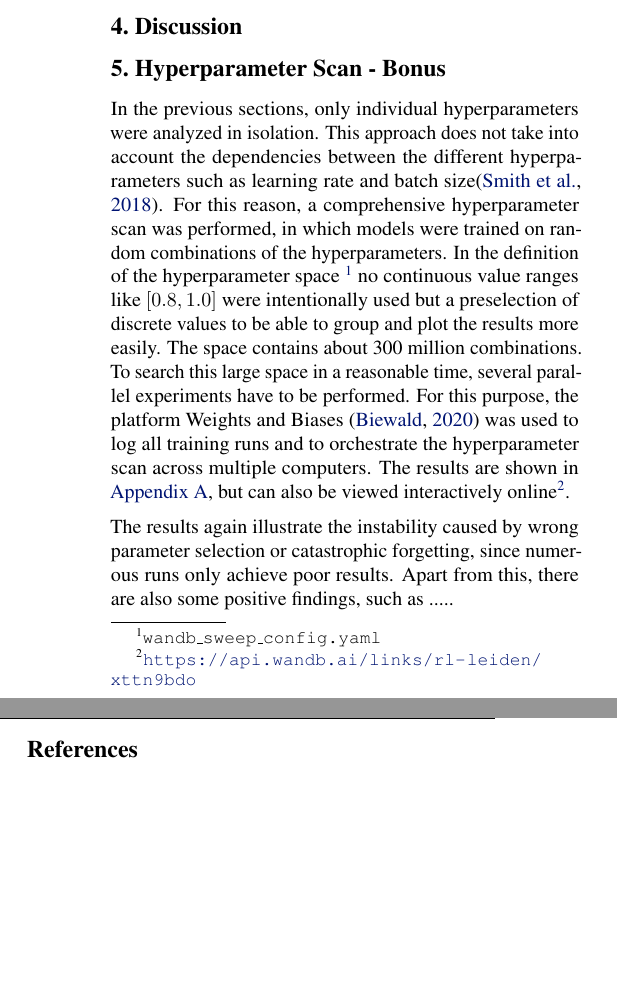
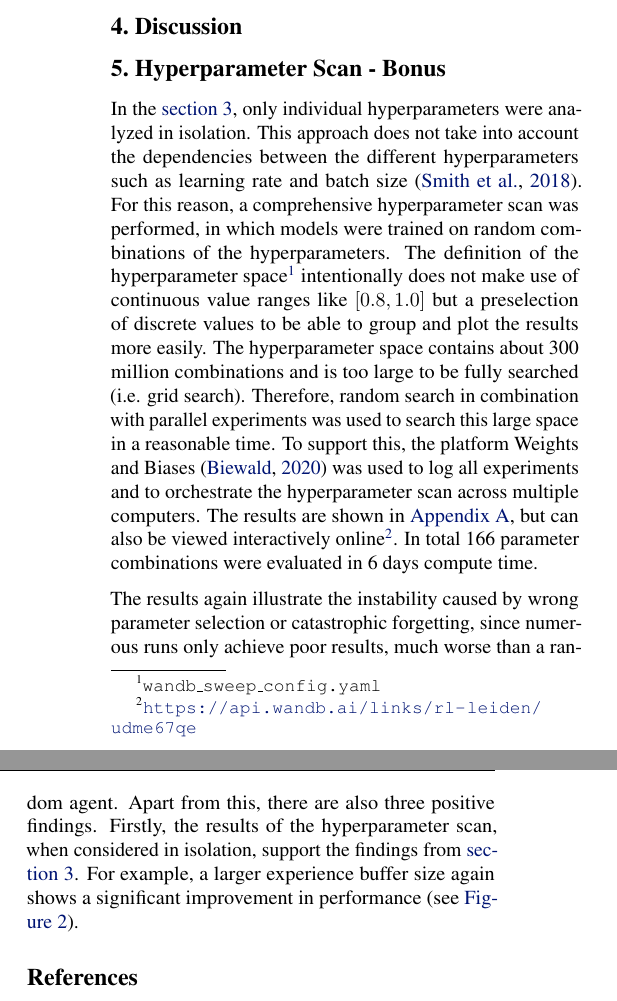
Before and after one commit to tomanci/RL_A2, a LaTeX paper (report/main.tex): two parts of the columns of page 3 of 4, joined at a grey line, cut so that both start at the same text, the shorter picture padded with empty space. Compiled offline with pdfLaTeX.

Commit message:
wip: hyperparameter scan interpretation

```diff
--- a/report/main.tex
+++ b/report/main.tex
@@ -262,28 +269,31 @@ subsequent target predictions.
 
 % Improvements
 %   Use soft update from PolicyNet to Target net instead of hard copy every x epochs
-%   Use early stopping to limit effect of overfitting and catastrophic forgetting
+%   Use early stopping to limit effect of overfitting and catastrophic forgetting and reduce computation time
 %   Use other Optimizer (SGD) and loss metric (Huber-loss)
 
 \section{Hyperparameter Scan - Bonus}
 \label{sec:bonus}
-In the previous sections, only individual hyperparameters were analyzed in isolation.
+In the \autoref{sec:results}, only individual hyperparameters were analyzed in isolation.
 This approach does not take into account the dependencies between the different hyperparameters
-such as learning rate and batch size\cite{DBLP:conf/iclr/SmithKYL18}.
+such as learning rate and batch size~\cite{DBLP:conf/iclr/SmithKYL18}.
 For this reason, a comprehensive hyperparameter scan was performed, in which models were trained on random combinations of the hyperparameters.
-In the definition of the hyperparameter space \footnote{\texttt{wandb\_sweep\_config.yaml}}
-no continuous value ranges like $[0.8, 1.0]$ were intentionally used but a preselection of discrete values to be able to group and plot the results more easily.
-The space contains about 300 million combinations.
-To search this large space in a reasonable time, several parallel experiments have to be performed.
-For this purpose, the platform Weights and Biases~\cite{wandb} was used to log all training runs and to orchestrate the hyperparameter scan across multiple computers.
+The definition of the hyperparameter space\footnote{\texttt{wandb\_sweep\_config.yaml}}
+intentionally does not make use of continuous value ranges like $[0.8, 1.0]$ but a preselection of discrete values to be able to group and plot the results more easily.
+The hyperparameter space contains about 300 million combinations and is too large to be fully searched (i.e. grid search).
+Therefore, random search in combination with parallel experiments was used to search this large space in a reasonable time.
+To support this, the platform Weights and Biases~\cite{wandb} was used to log all experiments and to orchestrate the hyperparameter scan across multiple computers.
 The results are shown in \autoref{sec:hyperparameter-scan-results},
 % TODO Update link to wandb
-but can also be viewed interactively online\footnote{\url{https://api.wandb.ai/links/rl-leiden/xttn9bdo}}.
+but can also be viewed interactively online\footnote{\url{https://api.wandb.ai/links/rl-leiden/udme67qe}}.
+In total 166 parameter combinations were evaluated in 6 days compute time.
 
 The results again illustrate the instability caused by wrong parameter selection or catastrophic forgetting,
-since numerous runs only achieve poor results.
-% TODO interpret results
-Apart from this, there are also some positive findings, such as .....
+since numerous runs only achieve poor results, much worse than a random agent.
+Apart from this, there are also three positive findings.
+Firstly, the results of the hyperparameter scan, when considered in isolation,
+support the findings from \autoref{sec:results}.
+For example, a larger experience buffer size again shows a significant improvement in performance (see \autoref{fig_hyperparameter_scan_isolated_buffer_size}).
 
 % In the unusual situation where you want a paper to appear in the
 % references without citing it in the main text, use \nocite
@@ -312,3 +328,6 @@ Apart from this, there are also some positive findings, such as .....
+   \label{fig_hyperparameter_scan_isolated_buffer_size}
+\end{figure}
+
 \section{Team member contributions}
 Andrija implemented the DQN with ER and TN, experiment configs and executed experiments. % TODO
 Tom implemented plotting, improved the DQN implementation, executed experiments and did the hyperparameter scan with Weights and Biases.
```
Also changed, not shown: report/assets/hyperparamter-scan/W&B Chart Buffer size.png (added), report/main.tex (13 more changed lines).
